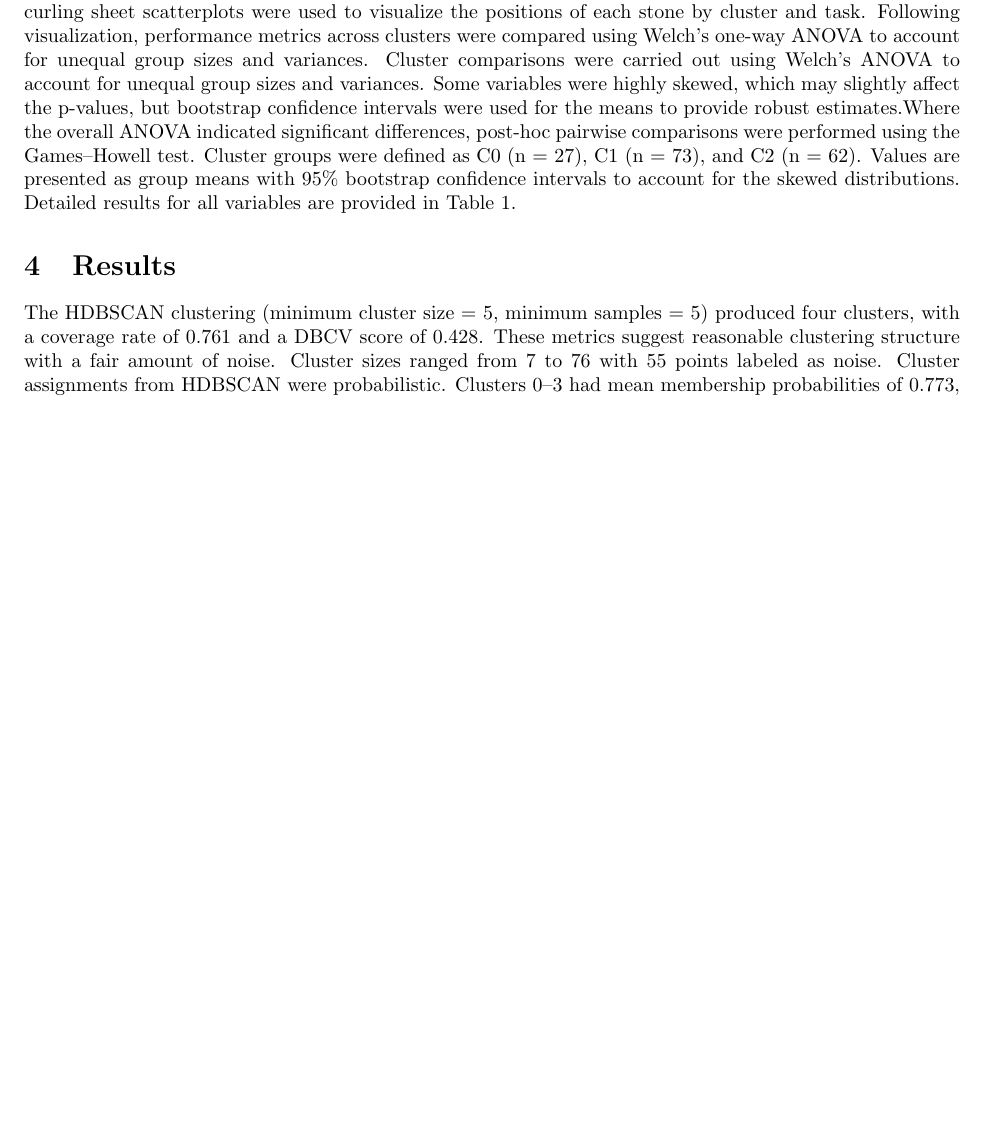
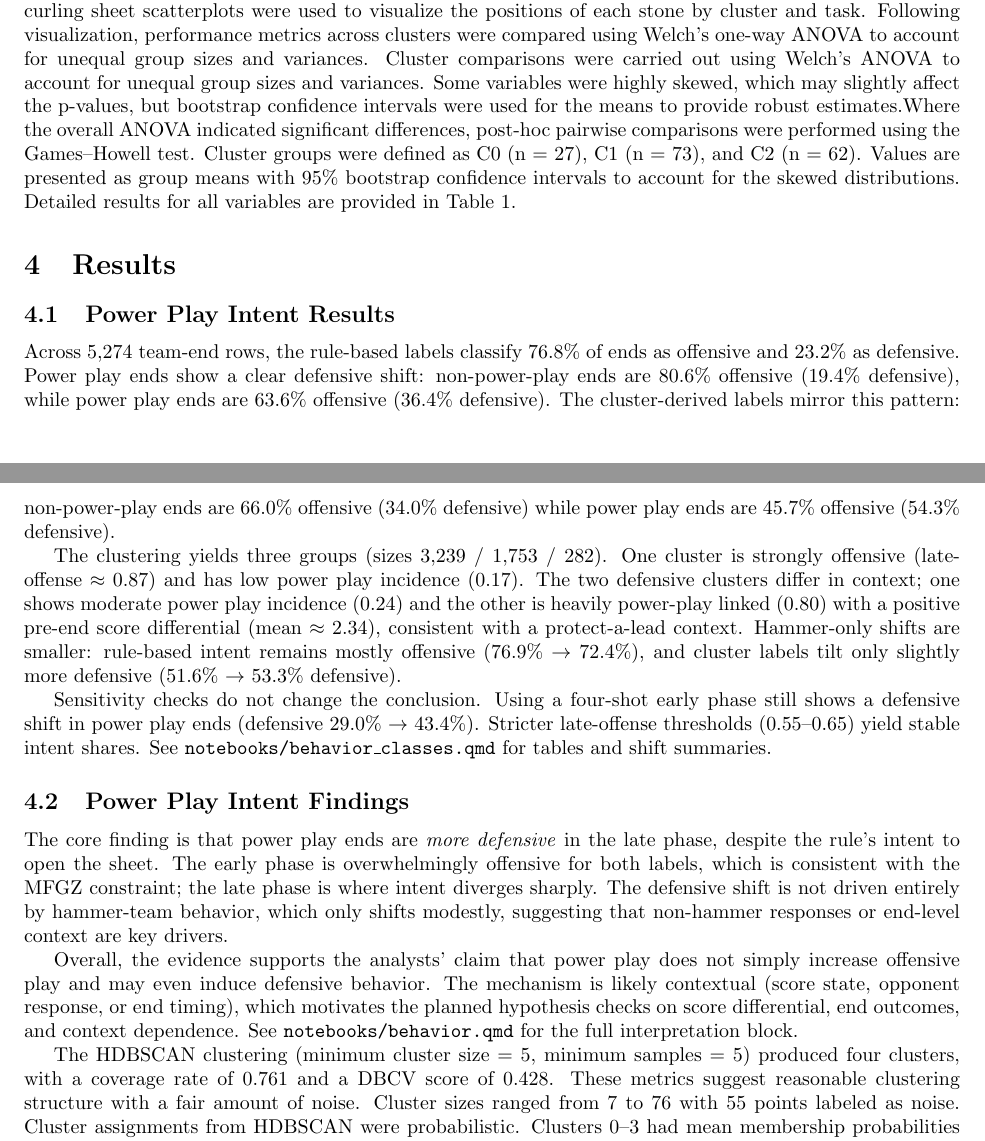
Before and after one commit to mjzhang21/mixed-doubles-curling-risk-reward, a LaTeX document (writing/draft1.tex): part of page 3 of 5 before the commit and two parts of pages 3 and 4 of 6 after it, the two joined at a grey line, cut so that both start at the same text, the shorter picture padded with empty space. Compiled offline with pdfLaTeX.

Commit message:
drop in paragraphs

```diff
--- a/writing/draft1.tex
+++ b/writing/draft1.tex
@@ -229,6 +248,46 @@ provided in Table~\ref{tab:cluster_test}.
 \end{table}
 
 \section{Results}
+
+% [Power Play intent results; source: notebooks/behavior_classes.qmd]
+\subsection{Power Play Intent Results}
+
+Across 5,274 team-end rows, the rule-based labels classify 76.8\% of ends as
+offensive and 23.2\% as defensive. Power play ends show a clear defensive shift:
+non-power-play ends are 80.6\% offensive (19.4\% defensive), while power play ends
+are 63.6\% offensive (36.4\% defensive). The cluster-derived labels mirror this
+pattern: non-power-play ends are 66.0\% offensive (34.0\% defensive) while power
+play ends are 45.7\% offensive (54.3\% defensive).
+
+The clustering yields three groups (sizes 3,239 / 1,753 / 282). One cluster is
+strongly offensive (late-offense $\approx$ 0.87) and has low power play incidence
+(0.17). The two defensive clusters differ in context; one shows moderate power play
+incidence (0.24) and the other is heavily power-play linked (0.80) with a positive
+pre-end score differential (mean $\approx$ 2.34), consistent with a protect-a-lead
+context. Hammer-only shifts are smaller: rule-based intent remains mostly offensive
+(76.9\% $\rightarrow$ 72.4\%), and cluster labels tilt only slightly more defensive
+(51.6\% $\rightarrow$ 53.3\% defensive).
+
+Sensitivity checks do not change the conclusion. Using a four-shot early phase still
+shows a defensive shift in power play ends (defensive 29.0\% $\rightarrow$ 43.4\%).
+Stricter late-offense thresholds (0.55--0.65) yield stable intent shares. See
+\texttt{notebooks/behavior\_classes.qmd} for tables and shift summaries.
+
+% [Power Play intent findings; source: notebooks/behavior.qmd]
+\subsection{Power Play Intent Findings}
+
+The core finding is that power play ends are \emph{more defensive} in the late phase,
+despite the rule's intent to open the sheet. The early phase is overwhelmingly
+offensive for both labels, which is consistent with the MFGZ constraint; the late
+phase is where intent diverges sharply. The defensive shift is not driven entirely
+by hammer-team behavior, which only shifts modestly, suggesting that non-hammer
+responses or end-level context are key drivers.
+
+Overall, the evidence supports the analysts' claim that power play does not simply
+increase offensive play and may even induce defensive behavior. The mechanism is
+likely contextual (score state, opponent response, or end timing), which motivates
+the planned hypothesis checks on score differential, end outcomes, and context
+dependence. See \texttt{notebooks/behavior.qmd} for the full interpretation block.
 
 The HDBSCAN clustering (minimum cluster size = 5, minimum samples = 5) produced
 four clusters, with a coverage rate of 0.761 and a DBCV score of 0.428. These
```
Also changed, not shown: writing/draft1.tex (21 more changed lines).
